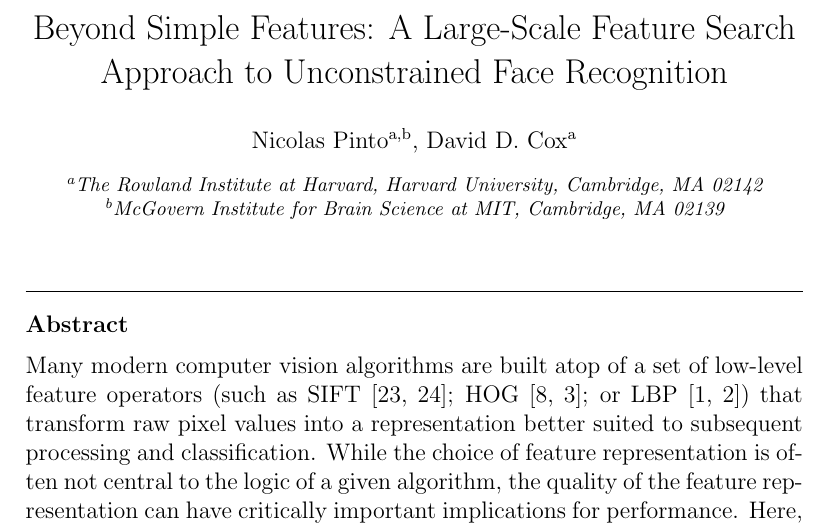
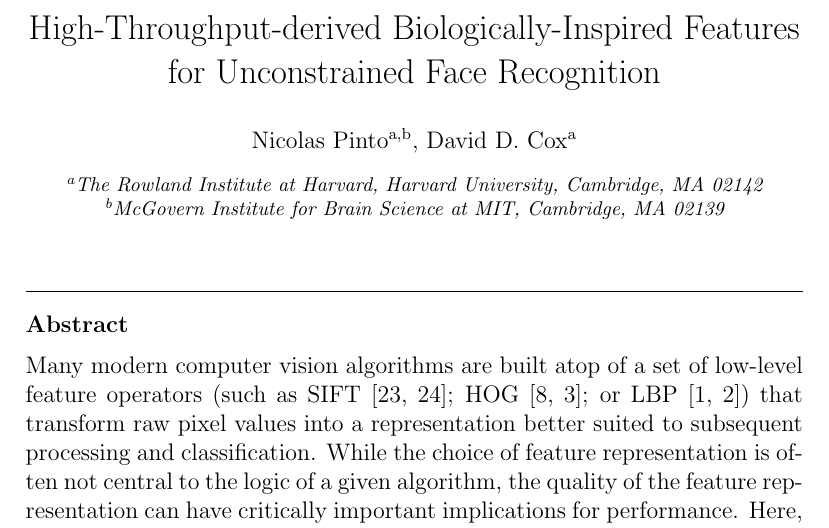
Before and after one commit to coxlab/manuscript_2011_ivcj, a LaTeX paper (ivcj_lfw.tex): part of page 1 of 24, cut at the place of the change. Compiled offline with pdfLaTeX.

Commit message:
Changed title

```diff
--- a/ivcj_lfw.tex
+++ b/ivcj_lfw.tex
@@ -31,7 +31,7 @@
 \begin{frontmatter}
 
 \title{
-Beyond Simple Features: A Large-Scale Feature Search Approach to Unconstrained Face Recognition
+High-Throughput-derived Biologically-Inspired Features for Unconstrained Face Recognition
 }
 
 \author[rowland,mit]{Nicolas Pinto}
```
